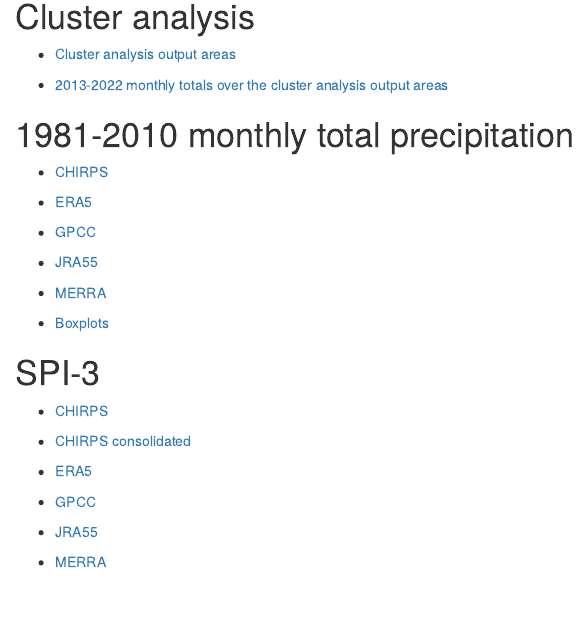
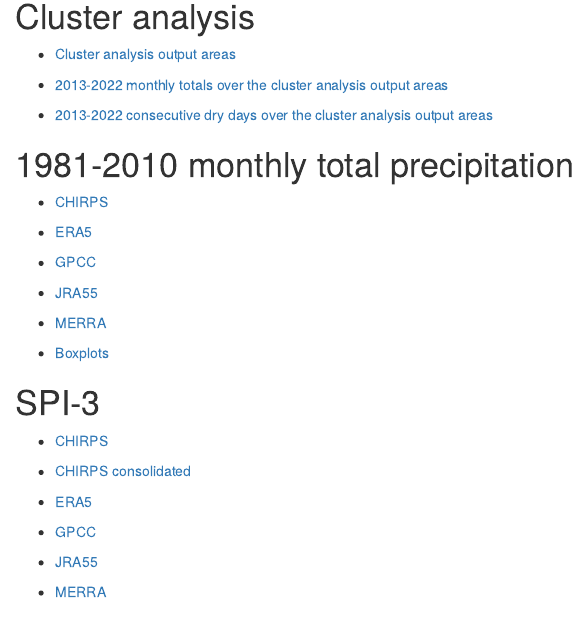
Before and after one commit to guidofioravanti/africa, an R Markdown document (index.Rmd): the page in a window 1100 px wide, from 120 px down. The pictures show the output file index.html that the author committed with the source, opened offline.

Commit message:
Uploaded cdd results

```diff
--- a/index.Rmd
+++ b/index.Rmd
@@ -9,6 +9,8 @@ date: "`r Sys.Date()`"
 - [Cluster analysis output areas](./cluster_analysis/cluster.html)
 
 - [2013-2022 monthly totals over the cluster analysis output areas](./cluster_analysis/grafico_ris_clusters.html)
+
+- [2013-2022 consecutive dry days over the cluster analysis output areas](./cluster_analysis/grafico_ris_clusters_cdd.html)
 
 # 1981-2010 monthly total precipitation
 
```
Also changed, not shown: cluster_analysis/grafico_ris_clusters_cdd.html (added), index.html.
